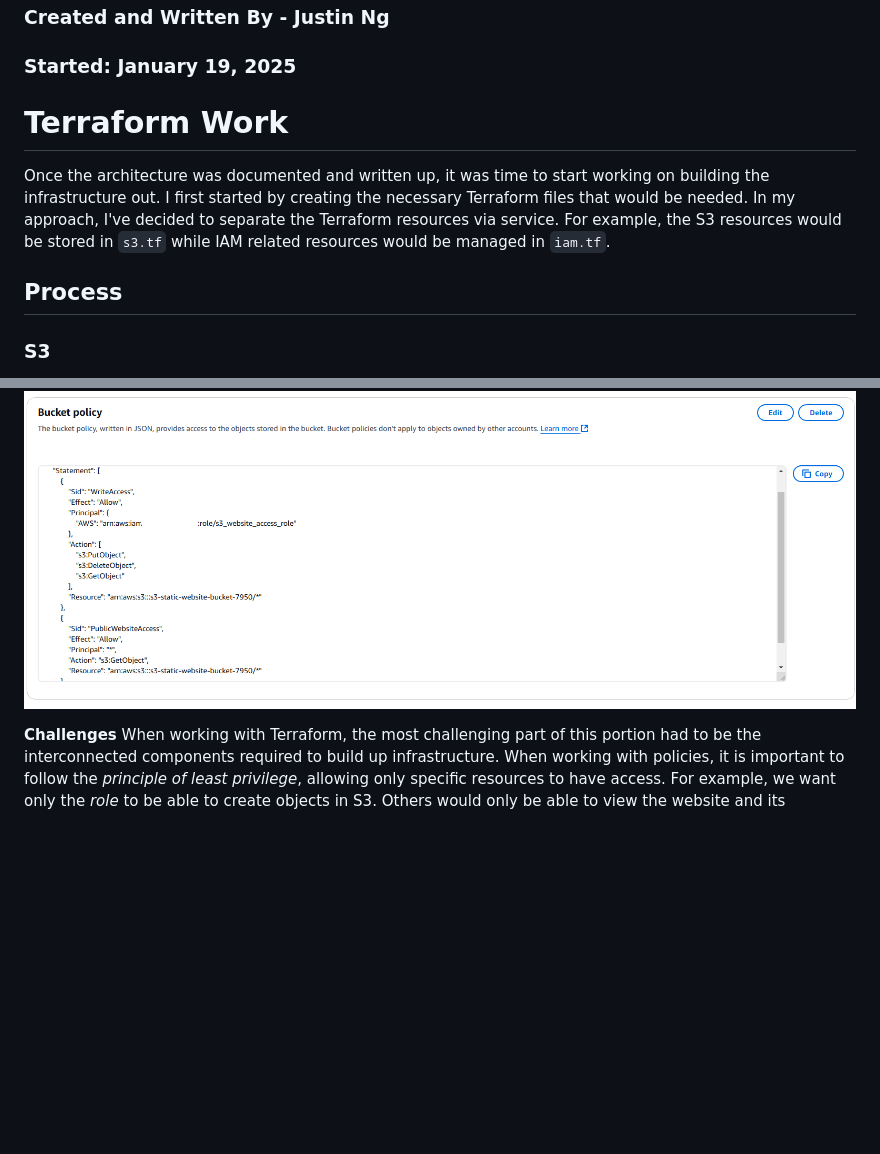
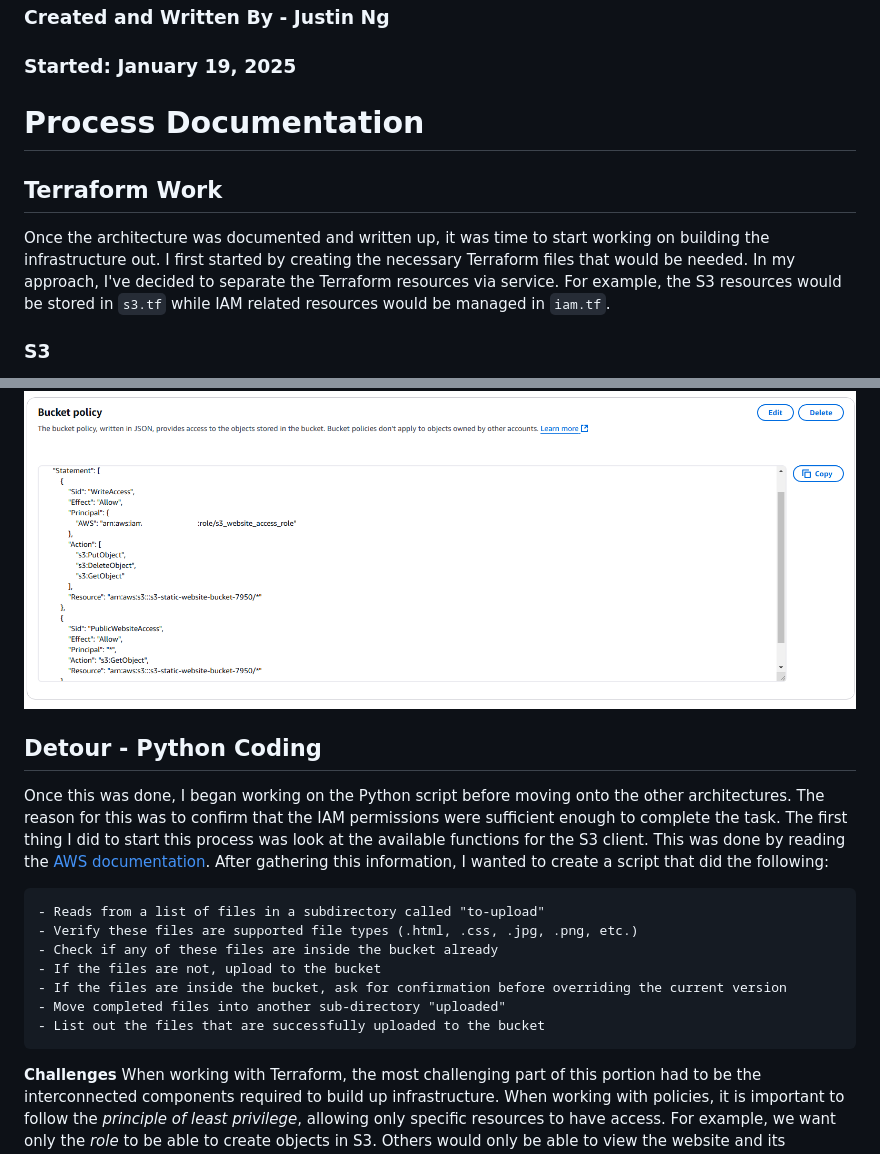
Before and after one commit to jcng75/s5, a Markdown page: docs/report/index.md, 2 parts joined by grey strips. GitHub-like rendering; blank space fills up the shorter version.

Commit message:
Updated documentation

````diff
--- a/docs/report/index.md
+++ b/docs/report/index.md
@@ -3,11 +3,12 @@
 ### Created and Written By - Justin Ng
 ### Started: January 19, 2025
 
-# Terraform Work
+# Process Documentation
+
+## Terraform Work
 Once the architecture was documented and written up, it was time to start working on building the infrastructure out.  I first started by creating the necessary Terraform files that would be needed.  In my approach, I've decided to separate the Terraform resources via service.  For example, the S3 resources would be stored in `s3.tf` while IAM related resources would be managed in `iam.tf`.
 
 
-## Process
 
 ### S3
 The first thing that I began to work on was the S3 bucket.  Following [documentation](https://registry.terraform.io/providers/hashicorp/aws/latest/docs/resources/s3_bucket), I was able to create the bucket.  NOTE: When configuring the bucket, I enabled the `force_destroy` argument as when completing the project I would like to be able to destroy the bucket without removing all the resources inside.
@@ -38,6 +39,20 @@ The next step in the process was configuring the role itself.  The role needs a
 *Showcase of bucket policy attachment within s3 bucket*<br>
 <img src="./img/bucket-policy.png" alt="bucket-policy"/>
 
+## Detour - Python Coding
+Once this was done, I began working on the Python script before moving onto the other architectures.  The reason for this was to confirm that the IAM permissions were sufficient enough to complete the task.  The first thing I did to start this process was look at the available functions for the S3 client.  This was done by reading the [AWS documentation](https://boto3.amazonaws.com/v1/documentation/api/latest/reference/services/s3.html).  After gathering this information, I wanted to create a script that did the following:
+
+```
+- Reads from a list of files in a subdirectory called "to-upload"
+- Verify these files are supported file types (.html, .css, .jpg, .png, etc.)
+- Check if any of these files are inside the bucket already
+- If the files are not, upload to the bucket
+- If the files are inside the bucket, ask for confirmation before overriding the current version
+- Move completed files into another sub-directory "uploaded"
+- List out the files that are successfully uploaded to the bucket
+```
+
+
 **Challenges**
 When working with Terraform, the most challenging part of this portion had to be the interconnected components required to build up infrastructure.  When working with policies, it is important to follow the *principle of least privilege*, allowing only specific resources to have access.  For example, we want only the *role* to be able to create objects in S3.  Others would only be able to view the website and its contents.
 
````
